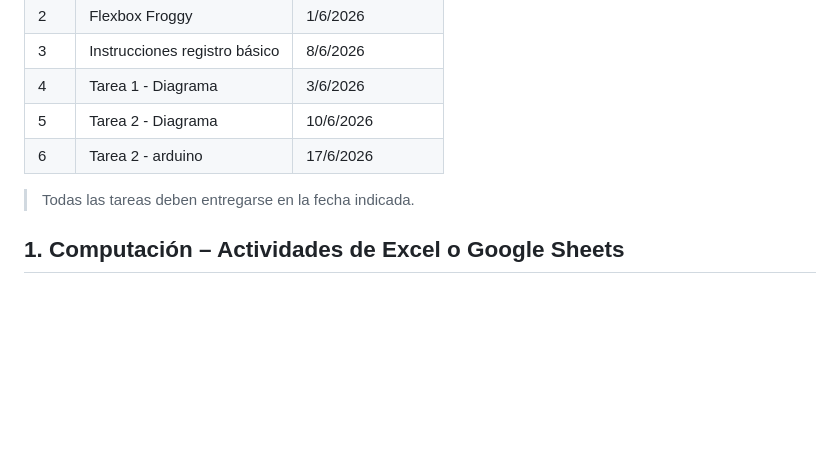
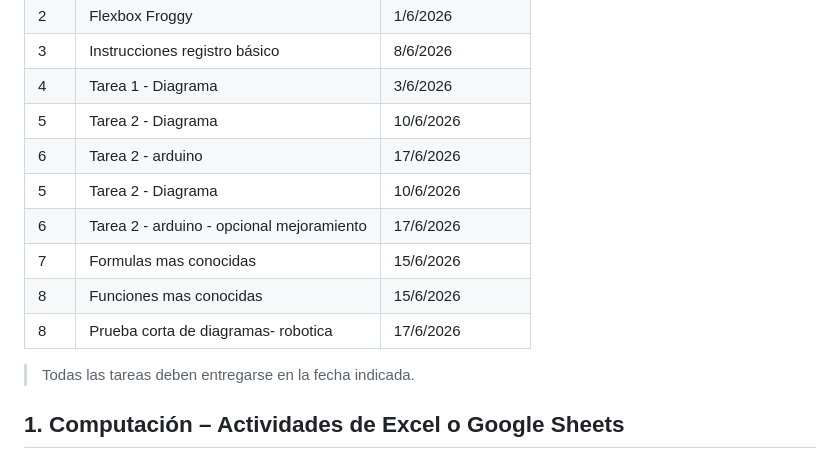
Before and after one commit to EJGDLG/CCFE-3roBasico, a Markdown page: README.md, the part around the change. Rendered like a GitHub page; blank space fills up the shorter version.

```diff
--- a/README.md
+++ b/README.md
@@ -15,8 +15,11 @@ A continuación se detallan las tareas que deben entregarse durante la unidad.
 | 4 | Tarea 1 - Diagrama | 3/6/2026 |
 | 5 | Tarea 2 - Diagrama | 10/6/2026 |
 | 6 | Tarea 2 - arduino | 17/6/2026 |
-
-
+| 5 | Tarea 2 - Diagrama | 10/6/2026 |
+| 6 | Tarea 2 - arduino - opcional mejoramiento | 17/6/2026 |
+| 7 |Formulas mas conocidas| 15/6/2026 |
+| 8 |Funciones mas conocidas| 15/6/2026 |
+| 8 | Prueba corta de diagramas- robotica | 17/6/2026 |
 > Todas las tareas deben entregarse en la fecha indicada.
 ## 1. Computación – Actividades de Excel o Google Sheets
 
```
